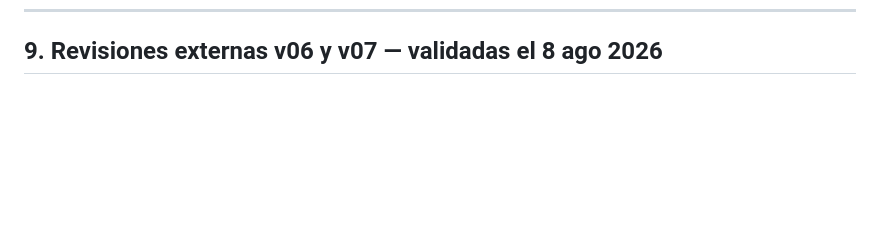
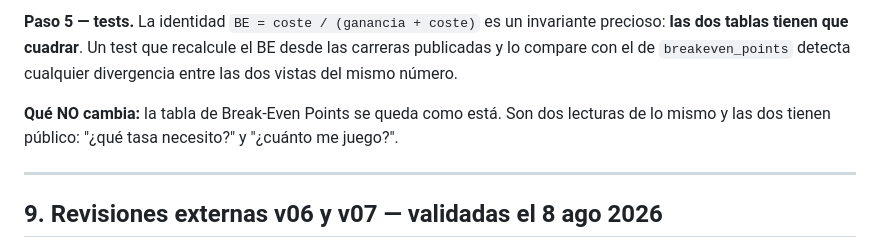
Before and after one commit to albertop/sabertables, a Markdown page: docs/TODO.md, the part around one of its changes. Rendered like a GitHub page; blank space fills up the shorter version.

```diff
--- a/docs/TODO.md
+++ b/docs/TODO.md
@@ -2152,3 +2234,13 @@ menciona www.
+**Paso 5 — tests.** La identidad `BE = coste / (ganancia + coste)` es un
+invariante precioso: **las dos tablas tienen que cuadrar**. Un test que recalcule
+el BE desde las carreras publicadas y lo compare con el de `breakeven_points`
+detecta cualquier divergencia entre las dos vistas del mismo número.
+
+**Qué NO cambia:** la tabla de Break-Even Points se queda como está. Son dos
+lecturas de lo mismo y las dos tienen público: "¿qué tasa necesito?" y "¿cuánto
+me juego?".
+
+---
 ## 9. Revisiones externas v06 y v07 — validadas el 8 ago 2026
 
 **Las dos son revisiones nuevas de verdad**, a diferencia de la v03 y la v05, que
```
Also changed, not shown: other parts of docs/TODO.md (+82 -0 lines).
